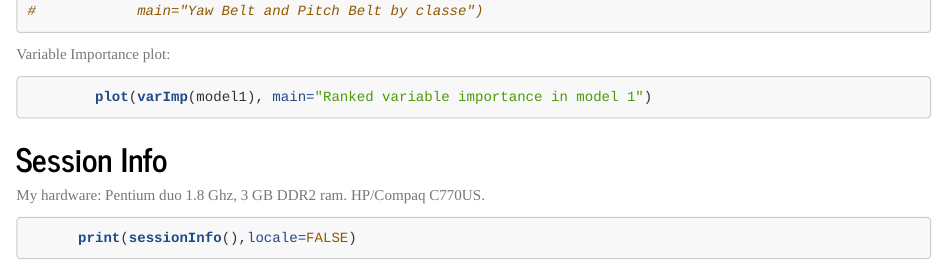
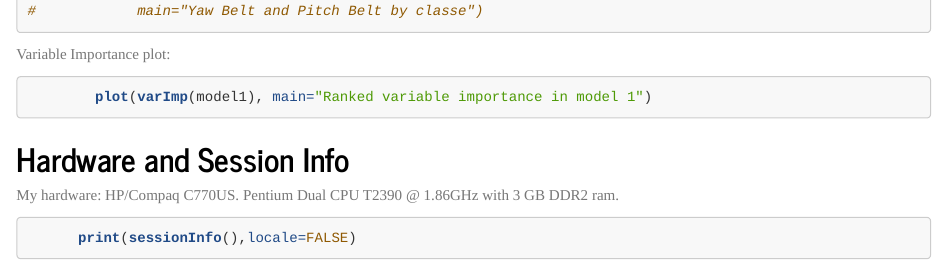
Before and after one commit to whitefishdontjump/PracticalMachineLearning, an R Markdown document (PML-WFDJ.Rmd): the page in a window 1100 px wide, from 9960 px down. The pictures show the output file PML-WFDJ.html that the author committed with the source, opened offline.

Commit message:
corrected type of Intel processor in appendix

````diff
--- a/PML-WFDJ.Rmd
+++ b/PML-WFDJ.Rmd
@@ -257,9 +257,10 @@ Variable Importance plot:
 ```
 
 
-## Session Info
+## Hardware and Session Info
 
-My hardware: Pentium duo 1.8 Ghz, 3 GB DDR2 ram. HP/Compaq C770US.
+My hardware: HP/Compaq C770US.
+Pentium Dual CPU T2390 @ 1.86GHz with 3 GB DDR2 ram.
 
 ```{r config}
 
````
Also changed, not shown: PML-WFDJ.html, PML-WFDJ.md.
